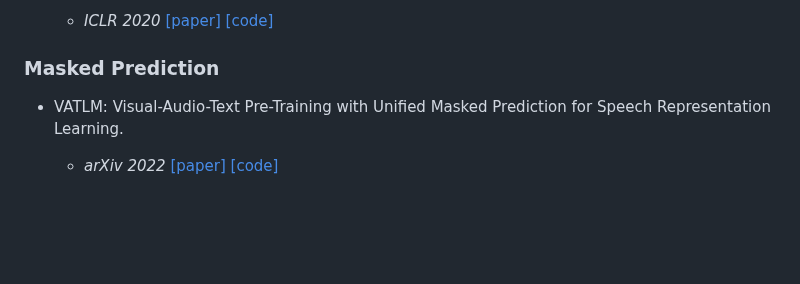
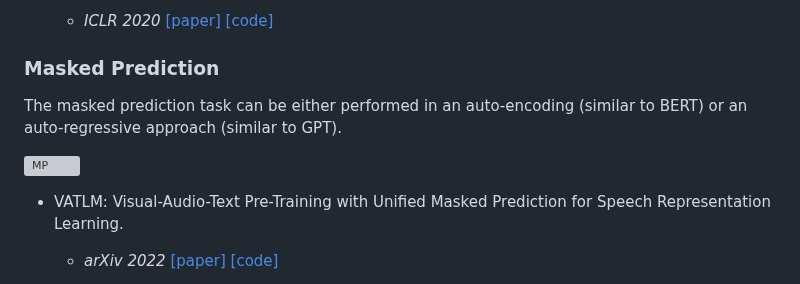
Before and after one commit to ys-zong/awesome-self-supervised-multimodal-learning, a Markdown page: README.md, the part around one of its changes. Drawn GitHub-style; blank space fills up the shorter version; grey boxes are pictures that could not be loaded.

```diff
--- a/README.md
+++ b/README.md
@@ -192,6 +198,11 @@ A curated list of awesome self-supervised multimodal learning resources. Check o
 
 ### Masked Prediction
 
+The masked prediction task can be either performed in an
+auto-encoding (similar to BERT) or an auto-regressive
+approach (similar to GPT).
+
+![MP](figs/MP.png)
 
 - VATLM: Visual-Audio-Text Pre-Training with Unified Masked Prediction for Speech Representation Learning.
   - *arXiv 2022* [[paper]](http://arxiv.org/abs/2211.11275v1) [[code]](https://github.com/microsoft/SpeechT5/tree/main/VATLM)
```
Also changed, not shown: other parts of README.md (+6 -0 lines), figs/InstanceD.png (added), figs/clustering.png (added), 1 other file.
